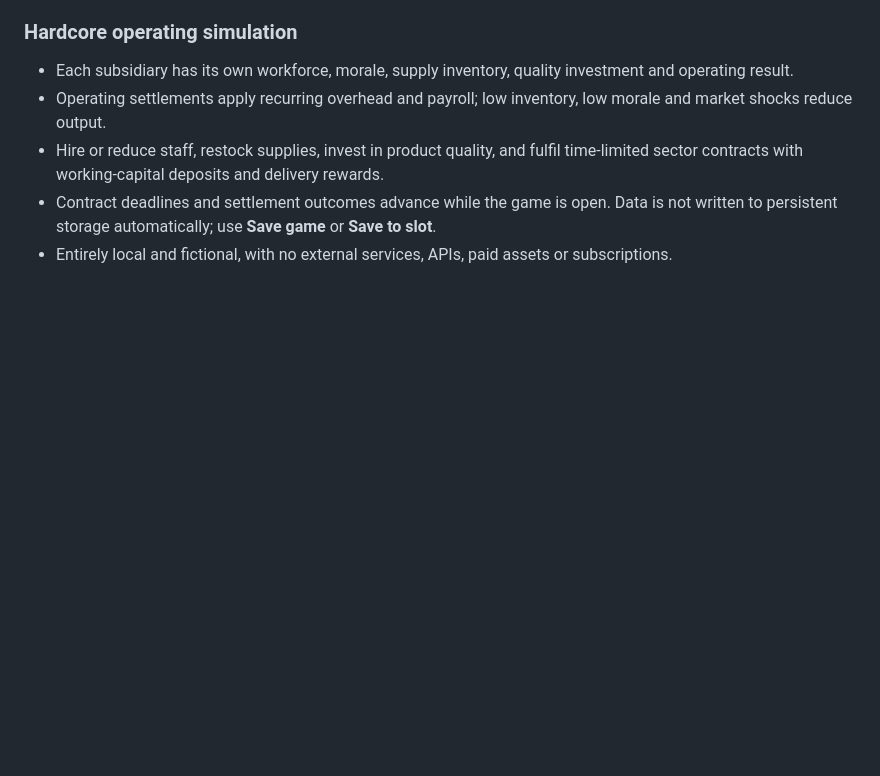
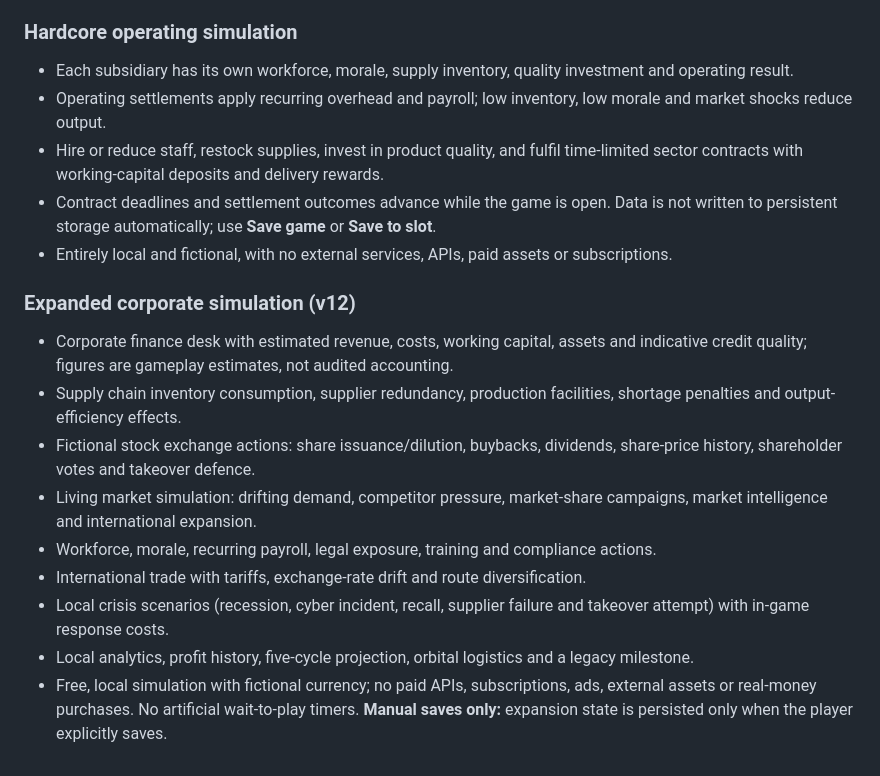
Before and after one commit to shreebalaji767/CEO-HACK-THE-CORPORATION, a Markdown page: README.md, the part around the change. Drawn GitHub-style; blank space fills up the shorter version.

Commit message:
Document expanded free corporate simulation

```diff
--- a/README.md
+++ b/README.md
@@ -112,3 +112,15 @@ The site must be served over HTTPS for service workers and install prompts; GitH
 - Hire or reduce staff, restock supplies, invest in product quality, and fulfil time-limited sector contracts with working-capital deposits and delivery rewards.
 - Contract deadlines and settlement outcomes advance while the game is open. Data is not written to persistent storage automatically; use **Save game** or **Save to slot**.
 - Entirely local and fictional, with no external services, APIs, paid assets or subscriptions.
+
+
+### Expanded corporate simulation (v12)
+- Corporate finance desk with estimated revenue, costs, working capital, assets and indicative credit quality; figures are gameplay estimates, not audited accounting.
+- Supply chain inventory consumption, supplier redundancy, production facilities, shortage penalties and output-efficiency effects.
+- Fictional stock exchange actions: share issuance/dilution, buybacks, dividends, share-price history, shareholder votes and takeover defence.
+- Living market simulation: drifting demand, competitor pressure, market-share campaigns, market intelligence and international expansion.
+- Workforce, morale, recurring payroll, legal exposure, training and compliance actions.
+- International trade with tariffs, exchange-rate drift and route diversification.
+- Local crisis scenarios (recession, cyber incident, recall, supplier failure and takeover attempt) with in-game response costs.
+- Local analytics, profit history, five-cycle projection, orbital logistics and a legacy milestone.
+- Free, local simulation with fictional currency; no paid APIs, subscriptions, ads, external assets or real-money purchases. No artificial wait-to-play timers. **Manual saves only:** expansion state is persisted only when the player explicitly saves.
```
